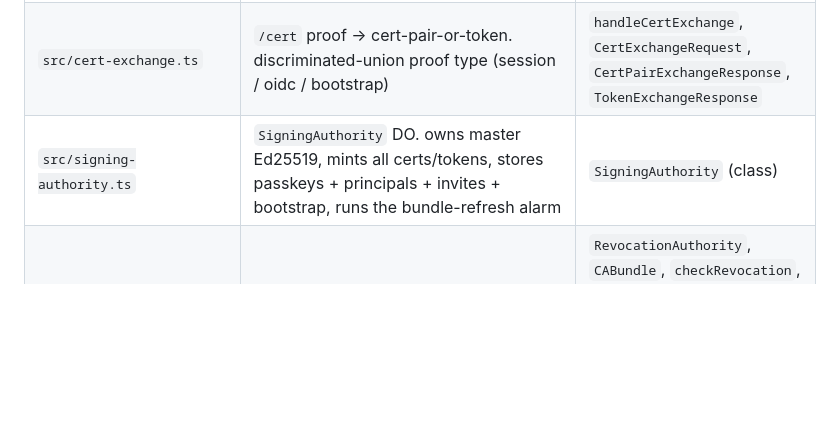
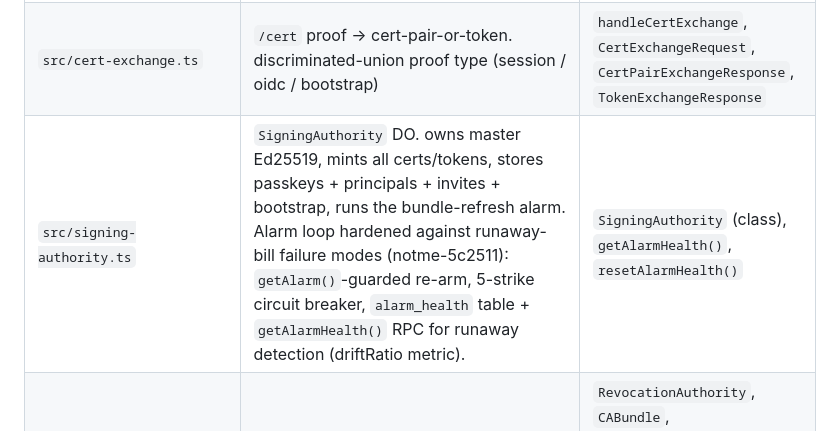
Before and after one commit to agentic-research/notme, a Markdown page: worker/README.md, the part around the change. Drawn GitHub-style; blank space fills up the shorter version.

```diff
--- a/worker/README.md
+++ b/worker/README.md
@@ -175,7 +175,7 @@ note: discovery (`/.well-known/signet-authority.json`) and the JSON landing page
 |---|---|---|
 | `src/cert-authority.ts` | X.509 cert minting (WebCrypto + `@peculiar/x509`) — sets KU/EKU/SAN/custom-OID extensions | `mintGHABridgeCert`, `mintBridgeCertPair`, `importPublicKey`, `BridgeCertResult`, `BridgeCertPairResult` |
 | `src/cert-exchange.ts` | `/cert` proof → cert-pair-or-token. discriminated-union proof type (session / oidc / bootstrap) | `handleCertExchange`, `CertExchangeRequest`, `CertPairExchangeResponse`, `TokenExchangeResponse` |
-| `src/signing-authority.ts` | `SigningAuthority` DO. owns master Ed25519, mints all certs/tokens, stores passkeys + principals + invites + bootstrap, runs the bundle-refresh alarm | `SigningAuthority` (class) |
+| `src/signing-authority.ts` | `SigningAuthority` DO. owns master Ed25519, mints all certs/tokens, stores passkeys + principals + invites + bootstrap, runs the bundle-refresh alarm. Alarm loop hardened against runaway-bill failure modes (notme-5c2511): `getAlarm()`-guarded re-arm, 5-strike circuit breaker, `alarm_health` table + `getAlarmHealth()` RPC for runaway detection (driftRatio metric). | `SigningAuthority` (class), `getAlarmHealth()`, `resetAlarmHealth()` |
 | `src/revocation.ts` | `RevocationAuthority` DO + edge revocation verifier (`checkRevocation`) | `RevocationAuthority`, `CABundle`, `checkRevocation`, `verifyBundleSignature`, `bundleCanonical`, `isBundleStale`, `BUNDLE_MAX_AGE_MS` |
 | `src/gha-oidc.ts` | github actions OIDC JWT validation (RS256, JWKS-cached 1h) | `validateGHAToken`, `GHAClaims`, `GHAClaimsSchema` |
 | `src/platform.ts` | runtime abstraction: `KVCache` / `SQLiteCache` / `MemoryCache`, `detectKeyStorage`, `ED25519` constant | `createPlatform`, `Platform`, `MemoryCache`, `SQLiteCache`, `KVCache`, `ED25519`, `KeyStorageMode` |
```
Also changed, not shown: worker/THREAT_MODEL.md (+4 -0 lines).
